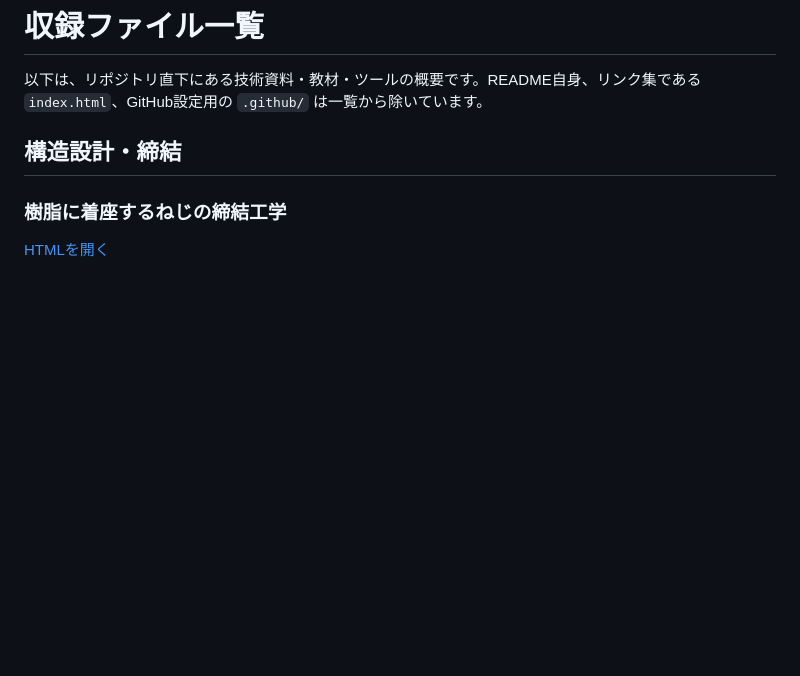
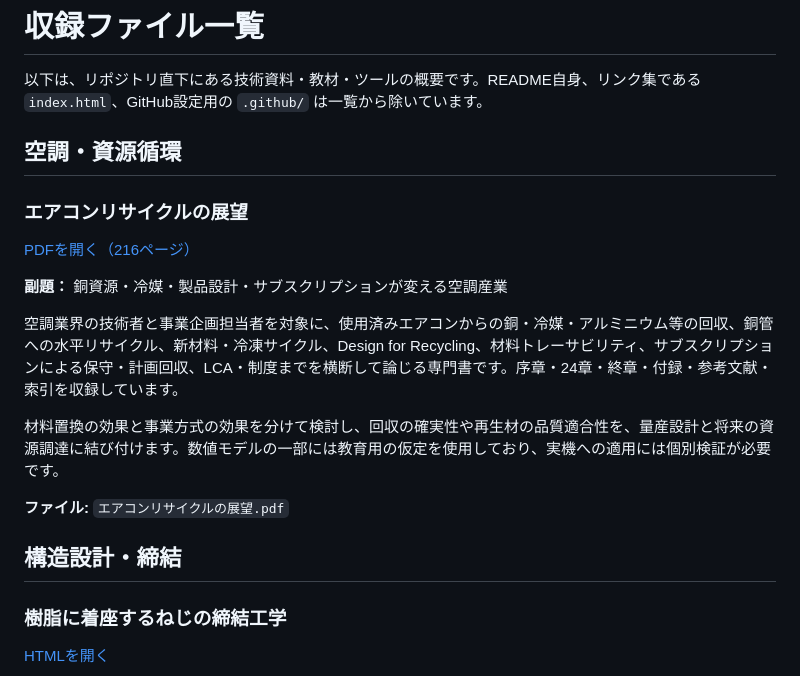
Before and after one commit to k-380/business, a Markdown page: README.md, the part around the change. GitHub-like rendering; blank space fills up the shorter version.

Commit message:
Document air conditioner recycling book in README

```diff
--- a/README.md
+++ b/README.md
@@ -24,6 +24,20 @@ Compliant Assemblyを室外機の筐体設計から学ぶ入門教科書。2026
 # 収録ファイル一覧
 
 以下は、リポジトリ直下にある技術資料・教材・ツールの概要です。README自身、リンク集である `index.html`、GitHub設定用の `.github/` は一覧から除いています。
+
+## 空調・資源循環
+
+### エアコンリサイクルの展望
+
+[PDFを開く（216ページ）](./エアコンリサイクルの展望.pdf)
+
+**副題：** 銅資源・冷媒・製品設計・サブスクリプションが変える空調産業
+
+空調業界の技術者と事業企画担当者を対象に、使用済みエアコンからの銅・冷媒・アルミニウム等の回収、銅管への水平リサイクル、新材料・冷凍サイクル、Design for Recycling、材料トレーサビリティ、サブスクリプションによる保守・計画回収、LCA・制度までを横断して論じる専門書です。序章・24章・終章・付録・参考文献・索引を収録しています。
+
+材料置換の効果と事業方式の効果を分けて検討し、回収の確実性や再生材の品質適合性を、量産設計と将来の資源調達に結び付けます。数値モデルの一部には教育用の仮定を使用しており、実機への適用には個別検証が必要です。
+
+**ファイル:** `エアコンリサイクルの展望.pdf`
 
 ## 構造設計・締結
 
```
